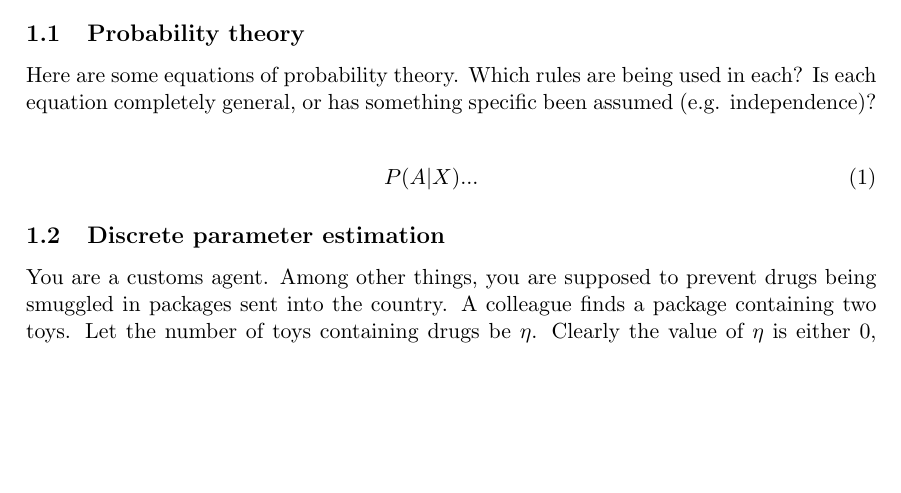
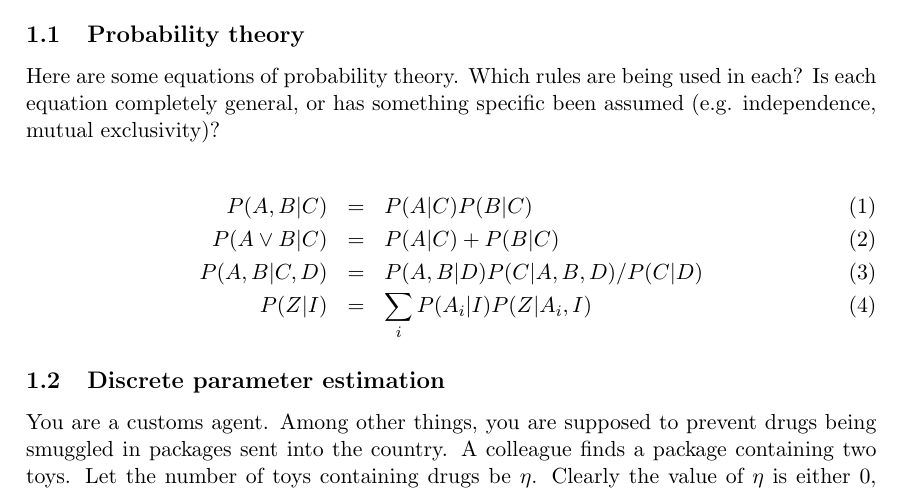
Before and after one commit to AstroHackWeek/AstroHackWeek2015, a LaTeX document (inference/probability_questions.tex): part of page 1 of 2, cut so that both start at the same text, the shorter picture padded with empty space. Compiled offline with pdfLaTeX.

Commit message:
Random probability equations

```diff
--- a/inference/probability_questions.tex
+++ b/inference/probability_questions.tex
@@ -24,10 +24,13 @@ for Astro Hack Week 2015}
 \subsection{Probability theory}
 Here are some equations of probability theory. Which rules are being used in
 each? Is each equation completely general, or has something specific been
-assumed (e.g. independence)?
+assumed (e.g. independence, mutual exclusivity)?
 
 \begin{eqnarray}
-P(A | X) ...
+P(A, B | C) &=& P(A | C) P (B | C)\\
+P(A \vee B | C) &=& P(A | C) + P(B | C)\\
+P(A, B | C, D) &=& P(A, B | D)P(C | A, B, D)/P(C | D)\\
+P(Z | I) &=& \sum_i P(A_i | I)P(Z | A_i, I)
 \end{eqnarray}
 
 
```
